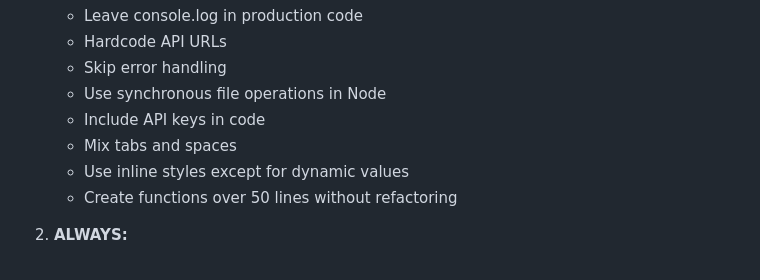
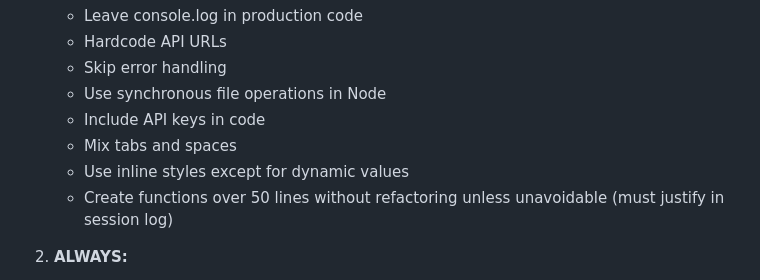
Before and after one commit to CalebSussman/accordi, a Markdown page: ref/coding_guidelines.md, the part around the change. Drawn GitHub-style.

Commit message:
Clarify function length guideline allows exceptions with justification
🤖 Generated with Claude Code

```diff
--- a/ref/coding_guidelines.md
+++ b/ref/coding_guidelines.md
@@ -212,7 +212,7 @@ Refs: #issue-number (if applicable)
    - Include API keys in code
    - Mix tabs and spaces
    - Use inline styles except for dynamic values
-   - Create functions over 50 lines without refactoring
+   - Create functions over 50 lines without refactoring unless unavoidable (must justify in session log)
 
 2. **ALWAYS:**
    - Validate user input
```
